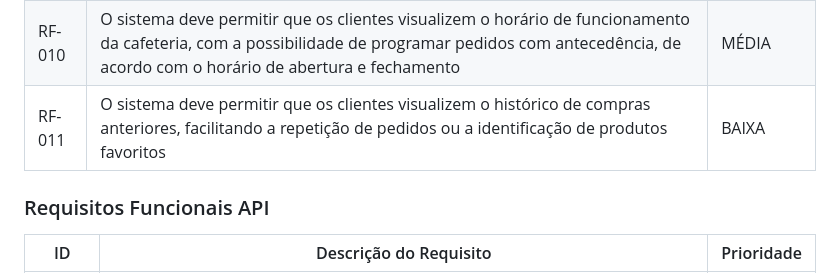
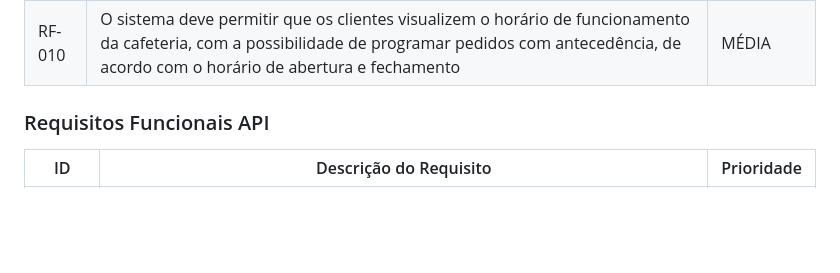
Before and after one commit to ICEI-PUC-Minas-PMV-ADS/pmv-ads-2024-1-e4-proj-infra-t5-pmv-ads-2024-1-e4-proj-infra-t5-grupo04-Dolce-Coffe, a Markdown page: docs/02-Especificação do Projeto.md, the part around the change. Drawn GitHub-style; blank space fills up the shorter version.

```diff
--- a/docs/02-Especificação do Projeto.md
+++ b/docs/02-Especificação do Projeto.md
@@ -105,8 +105,6 @@ As tabelas que se seguem apresentam os requisitos funcionais e não funcionais q
 | RF-008 | O sistema deve permitir que os clientes acompanhem em tempo real o status de seus pedidos, desde o momento da realização até a entrega | ALTA |
 | RF-009 | O sistema deve permitir que os gerentes gerenciem os estoques de produtos, incluindo a definição de quantidades mínimas e máximas | MÉDIA |
 |RF-010| O sistema deve permitir que os clientes visualizem o horário de funcionamento da cafeteria, com a possibilidade de programar pedidos com antecedência, de acordo com o horário de abertura e fechamento | MÉDIA |
-|RF-011| O sistema deve permitir que os clientes visualizem o histórico de compras anteriores, facilitando a repetição de pedidos ou a identificação de produtos favoritos | BAIXA |
-
 
 ### Requisitos Funcionais API
 
```
